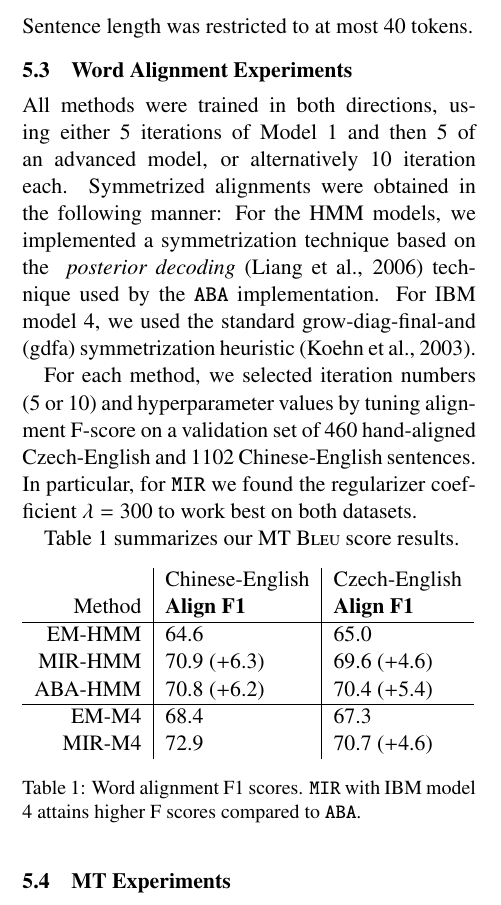
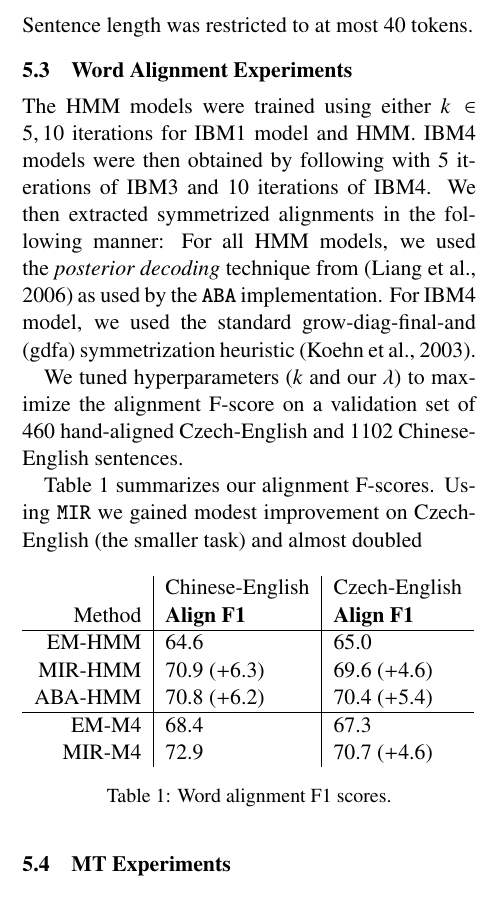
Before and after one commit to vaswani/ACL-symmetrize-paper, a LaTeX paper (main.tex, which reads alignment.tex): part of one column of page 5 of 9, cut so that both start at the same text. Compiled offline with pdfLaTeX.

Commit message:
alignment

```diff
--- a/alignment.tex
+++ b/alignment.tex
@@ -94,16 +92,16 @@ Sentence length was restricted to at most 40 tokens.
 
 \subsection{Word Alignment Experiments}
 
-All methods were trained in both directions, using either 5 iterations of Model~1 and then 5 of an advanced model, or alternatively 10 iteration each.
-Symmetrized alignments were obtained in the following manner:
-For the HMM models, we implemented a symmetrization technique based on the~ \emph{posterior decoding} \cite{liang+:2006:align} technique used by the $\method{ABA}$ implementation.
-For IBM model~4, we used the standard grow-diag-final-and (gdfa) symmetrization heuristic~\cite{koehn+:2003}.
+The HMM models were trained using either $k\in{5,10}$ iterations for IBM1 model and HMM.
+IBM4 models were then obtained by following with 5 iterations of IBM3 and 10 iterations of IBM4.
+We then extracted symmetrized alignments in the following manner:
+For all HMM models, we used the \emph{posterior decoding} technique from \cite{liang+:2006:align} as used by the $\method{ABA}$ implementation.
+For IBM4 model, we used the standard grow-diag-final-and (gdfa) symmetrization heuristic~\cite{koehn+:2003}.
 
-For each method, we selected iteration numbers (5 or 10) and hyperparameter values by tuning alignment F-score on a validation set of $460$ hand-aligned Czech-English and $1102$ Chinese-English sentences.
-In particular, for $\method{MIR}$ we found the regularizer coefficient $\lambda=300$ to work best on both datasets.
+We tuned hyperparameters ($k$ and our $\lambda$) to maximize the alignment F-score on a validation set of $460$ hand-aligned Czech-English and $1102$ Chinese-English sentences.
 
-
-Table~\ref{tab:resultsF} summarizes our MT \bleu score results.
+Table~\ref{tab:resultsF} summarizes our alignment F-scores.
+Using $\method{MIR}$ we gained modest improvement on Czech-English (the smaller task) and almost doubled
 
 \begin{table}[h]
 \begin{tabular}{r|l|l}
@@ -118,7 +116,7 @@ EM-M4 & 68.4 & 67.3\tabularnewline
 MIR-M4 & 72.9 & 70.7 (+4.6)\tabularnewline
 \end{tabular}
 %\end{center}
-\caption{Word alignment F1 scores. \method{MIR} with IBM model 4 attains higher F scores compared to \method{ABA}.}
+\caption{Word alignment F1 scores.}
 \label{tab:resultsF}
 \end{table}
 
```
Also changed, not shown: alignment.tex (2 more changed lines).
